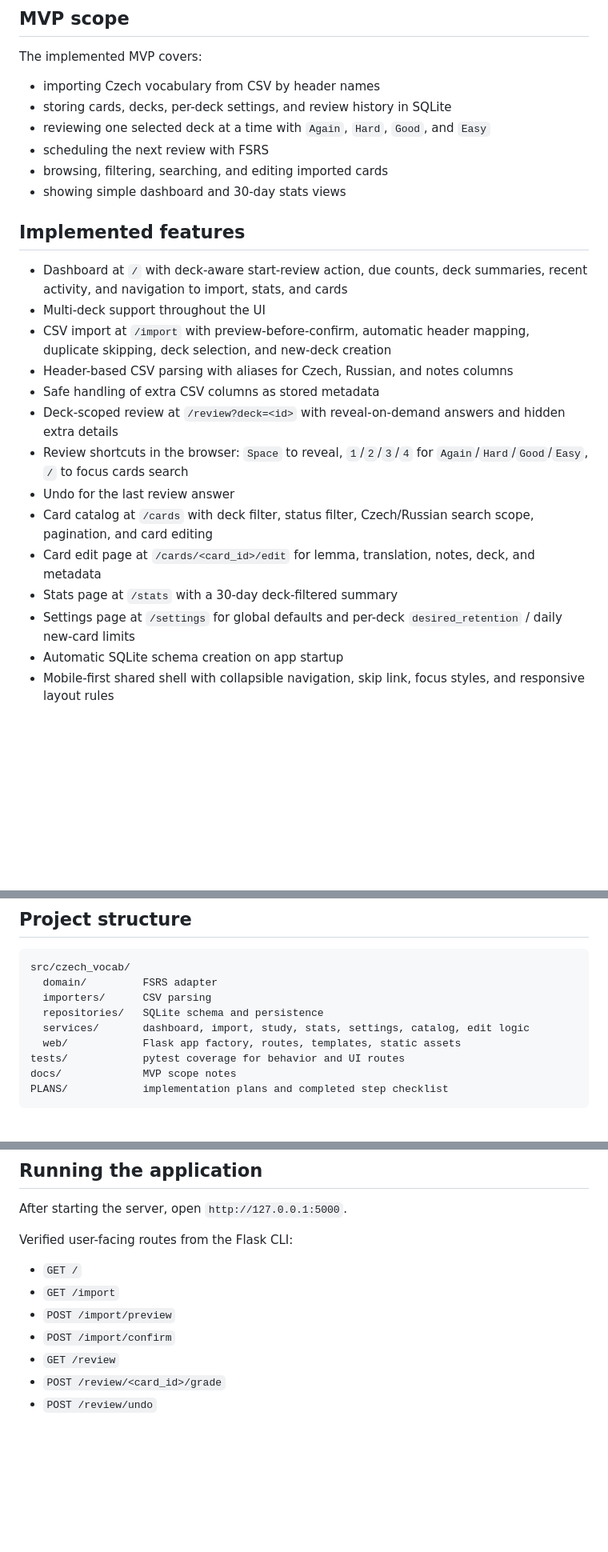
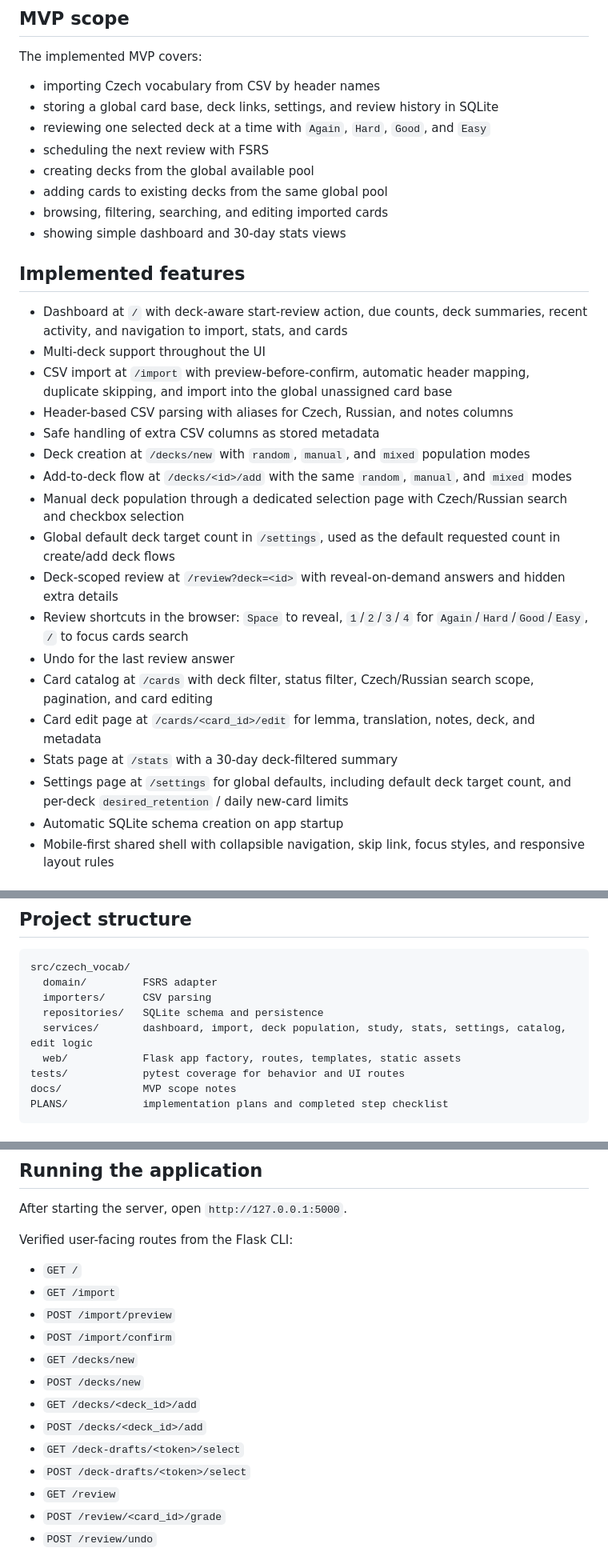
Before and after one commit to evinlort/FSRS, a Markdown page: README.md, 3 parts joined by grey strips. Shown at 80% size. Drawn GitHub-style; blank space fills up the shorter version.

```diff
--- a/README.md
+++ b/README.md
@@ -9,9 +9,11 @@ This repository contains a small Flask web app for learning Czech vocabulary fro
 The implemented MVP covers:
 
 - importing Czech vocabulary from CSV by header names
-- storing cards, decks, per-deck settings, and review history in SQLite
+- storing a global card base, deck links, settings, and review history in SQLite
 - reviewing one selected deck at a time with `Again`, `Hard`, `Good`, and `Easy`
 - scheduling the next review with FSRS
+- creating decks from the global available pool
+- adding cards to existing decks from the same global pool
 - browsing, filtering, searching, and editing imported cards
 - showing simple dashboard and 30-day stats views
 
@@ -19,16 +21,20 @@ The implemented MVP covers:
 
 - Dashboard at `/` with deck-aware start-review action, due counts, deck summaries, recent activity, and navigation to import, stats, and cards
 - Multi-deck support throughout the UI
-- CSV import at `/import` with preview-before-confirm, automatic header mapping, duplicate skipping, deck selection, and new-deck creation
+- CSV import at `/import` with preview-before-confirm, automatic header mapping, duplicate skipping, and import into the global unassigned card base
 - Header-based CSV parsing with aliases for Czech, Russian, and notes columns
 - Safe handling of extra CSV columns as stored metadata
+- Deck creation at `/decks/new` with `random`, `manual`, and `mixed` population modes
+- Add-to-deck flow at `/decks/<id>/add` with the same `random`, `manual`, and `mixed` modes
+- Manual deck population through a dedicated selection page with Czech/Russian search and checkbox selection
+- Global default deck target count in `/settings`, used as the default requested count in create/add deck flows
 - Deck-scoped review at `/review?deck=<id>` with reveal-on-demand answers and hidden extra details
 - Review shortcuts in the browser: `Space` to reveal, `1`/`2`/`3`/`4` for `Again`/`Hard`/`Good`/`Easy`, `/` to focus cards search
 - Undo for the last review answer
 - Card catalog at `/cards` with deck filter, status filter, Czech/Russian search scope, pagination, and card editing
 - Card edit page at `/cards/<card_id>/edit` for lemma, translation, notes, deck, and metadata
 - Stats page at `/stats` with a 30-day deck-filtered summary
-- Settings page at `/settings` for global defaults and per-deck `desired_retention` / daily new-card limits
+- Settings page at `/settings` for global defaults, including default deck target count, and per-deck `desired_retention` / daily new-card limits
 - Automatic SQLite schema creation on app startup
 - Mobile-first shared shell with collapsible navigation, skip link, focus styles, and responsive layout rules
 
@@ -62,7 +69,7 @@ src/czech_vocab/
   domain/         FSRS adapter
   importers/      CSV parsing
   repositories/   SQLite schema and persistence
-  services/       dashboard, import, study, stats, settings, catalog, edit logic
+  services/       dashboard, import, deck population, study, stats, settings, catalog, edit logic
   web/            Flask app factory, routes, templates, static assets
 tests/            pytest coverage for behavior and UI routes
 docs/             MVP scope notes
@@ -175,6 +182,12 @@ Verified user-facing routes from the Flask CLI:
 - `GET /import`
 - `POST /import/preview`
 - `POST /import/confirm`
+- `GET /decks/new`
+- `POST /decks/new`
+- `GET /decks/<deck_id>/add`
+- `POST /decks/<deck_id>/add`
+- `GET /deck-drafts/<token>/select`
+- `POST /deck-drafts/<token>/select`
 - `GET /review`
 - `POST /review/<card_id>/grade`
 - `POST /review/undo`
```
Also changed, not shown: other parts of README.md (+35 -4 lines).
